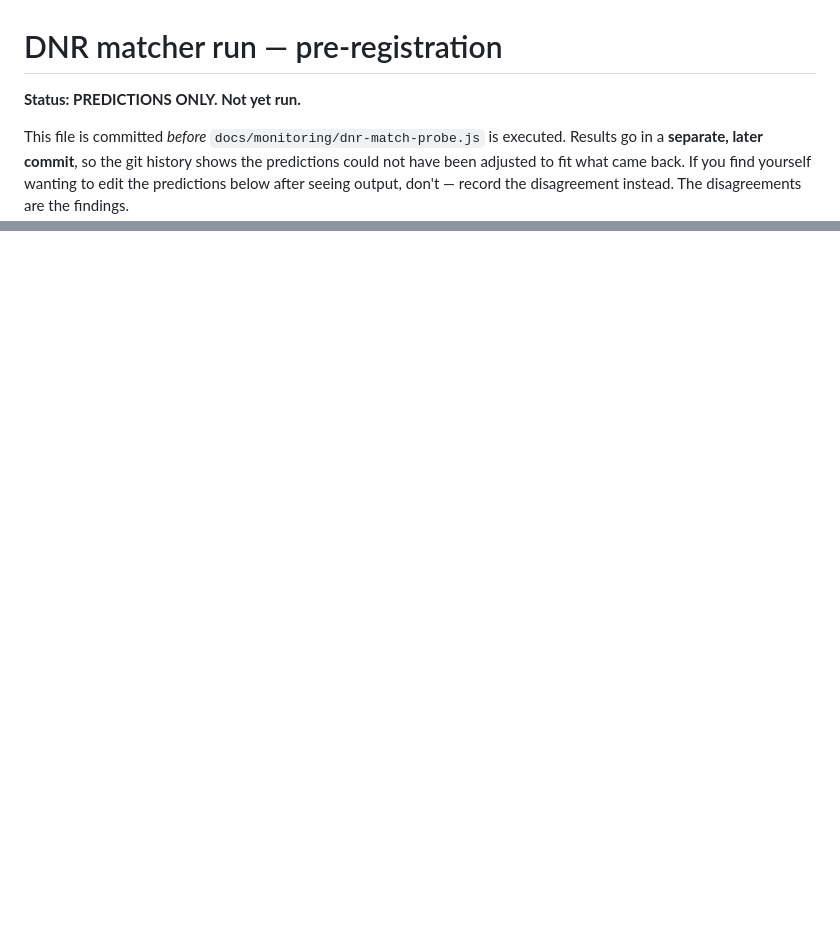
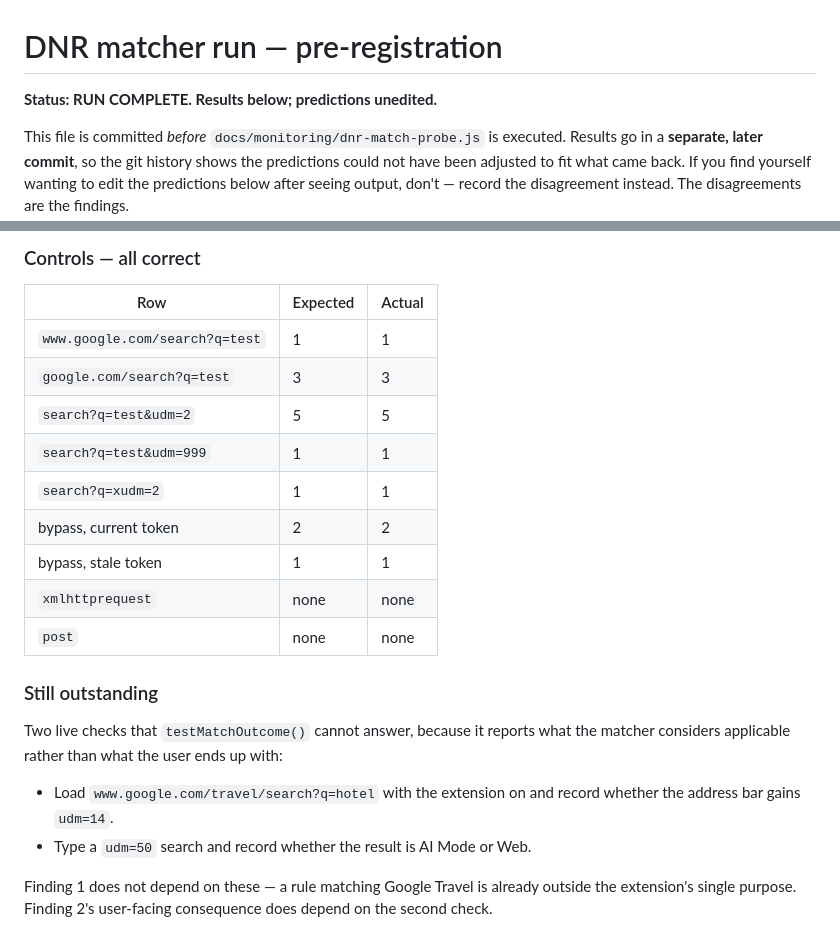
Before and after one commit to antrixy/no-ai-search, a Markdown page: docs/monitoring/dnr-match-run.md, 2 parts joined by grey strips. GitHub-like rendering; blank space fills up the shorter version.

```diff
--- a/docs/monitoring/dnr-match-run.md
+++ b/docs/monitoring/dnr-match-run.md
@@ -1,6 +1,6 @@
 # DNR matcher run — pre-registration
 
-**Status: PREDICTIONS ONLY. Not yet run.**
+**Status: RUN COMPLETE. Results below; predictions unedited.**
 
 This file is committed *before* `docs/monitoring/dnr-match-probe.js` is executed.
 Results go in a **separate, later commit**, so the git history shows the
@@ -107,0 +184,26 @@ Not yet run. To be added in a separate commit, with:
+### Controls — all correct
+
+| Row | Expected | Actual |
+|---|---|---|
+| `www.google.com/search?q=test` | 1 | 1 |
+| `google.com/search?q=test` | 3 | 3 |
+| `search?q=test&udm=2` | 5 | 5 |
+| `search?q=test&udm=999` | 1 | 1 |
+| `search?q=xudm=2` | 1 | 1 |
+| bypass, current token | 2 | 2 |
+| bypass, stale token | 1 | 1 |
+| `xmlhttprequest` | none | none |
+| `post` | none | none |
+
+### Still outstanding
+
+Two live checks that `testMatchOutcome()` cannot answer, because it reports
+what the matcher considers applicable rather than what the user ends up with:
+
+- Load `www.google.com/travel/search?q=hotel` with the extension on and record
+  whether the address bar gains `udm=14`.
+- Type a `udm=50` search and record whether the result is AI Mode or Web.
+
+Finding 1 does not depend on these — a rule matching Google Travel is already
+outside the extension's single purpose. Finding 2's user-facing consequence
+does depend on the second check.
```
Also changed, not shown: other parts of docs/monitoring/dnr-match-run.md (+82 -6 lines).
